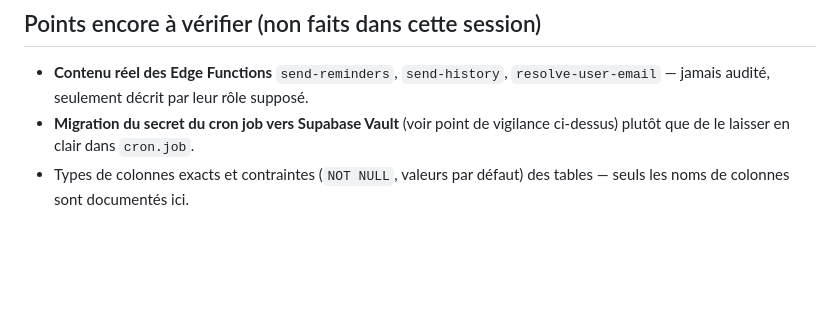
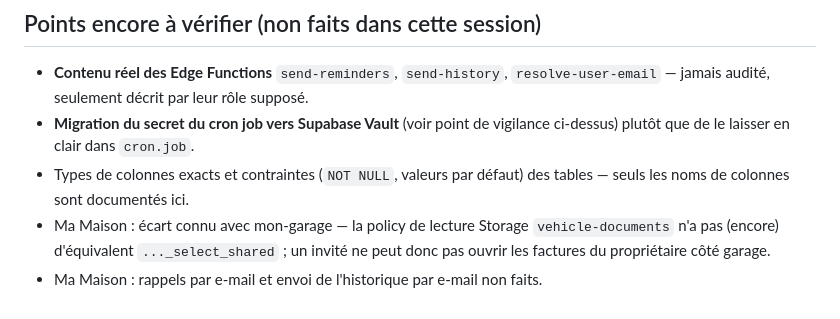
Before and after one commit to matthbedin-design/mon-garage, a Markdown page: SUPABASE.md, the part around one of its changes. Drawn GitHub-style; blank space fills up the shorter version.

```diff
--- a/SUPABASE.md
+++ b/SUPABASE.md
@@ -385,3 +455,7 @@ reproduise pas à la prochaine modification de ce job.
   vigilance ci-dessus) plutôt que de le laisser en clair dans `cron.job`.
 - Types de colonnes exacts et contraintes (`NOT NULL`, valeurs par défaut)
   des tables — seuls les noms de colonnes sont documentés ici.
+- Ma Maison : écart connu avec mon-garage — la policy de lecture Storage
+  `vehicle-documents` n'a pas (encore) d'équivalent `..._select_shared` ; un
+  invité ne peut donc pas ouvrir les factures du propriétaire côté garage.
+- Ma Maison : rappels par e-mail et envoi de l'historique par e-mail non faits.
```
Also changed, not shown: other parts of SUPABASE.md (+70 -0 lines).
